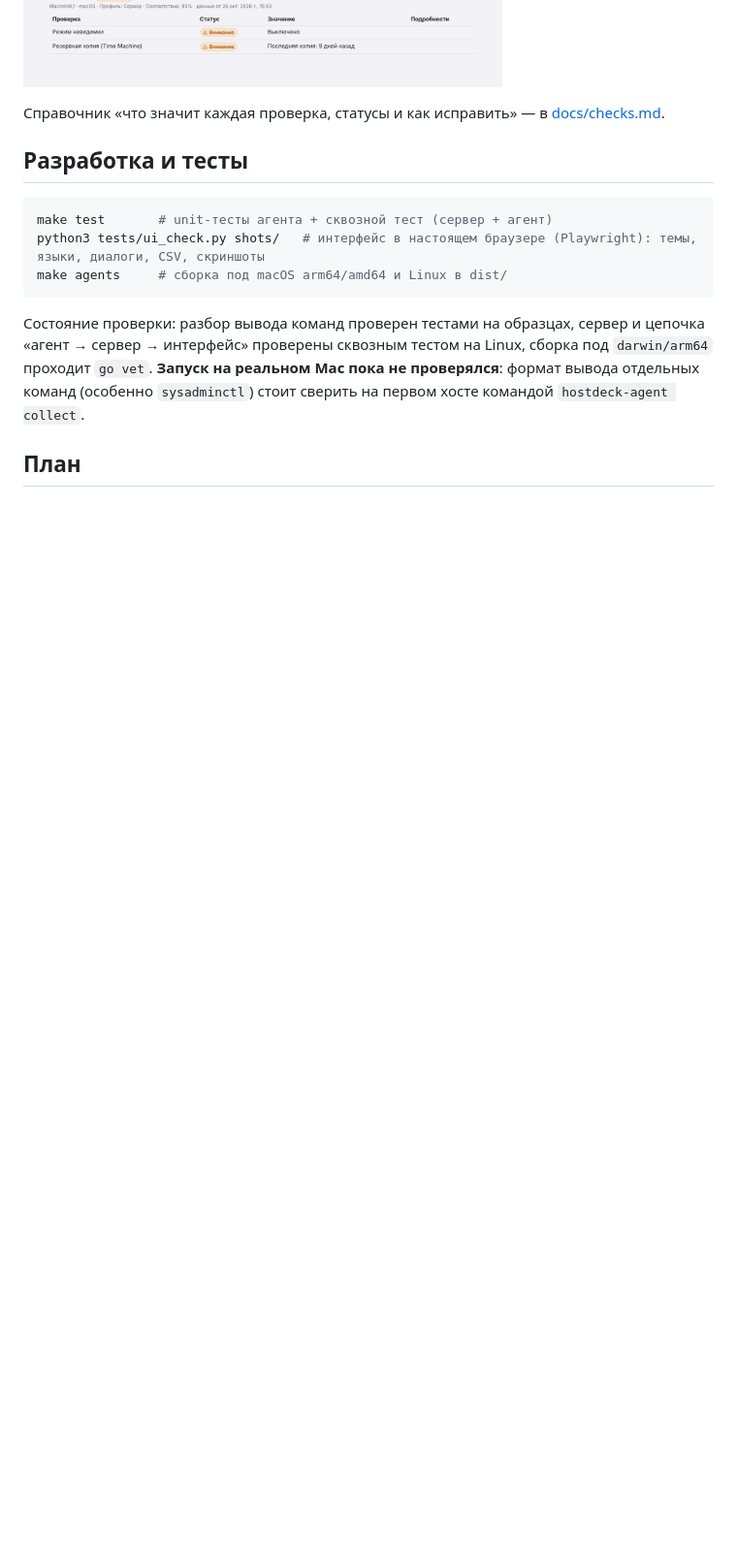
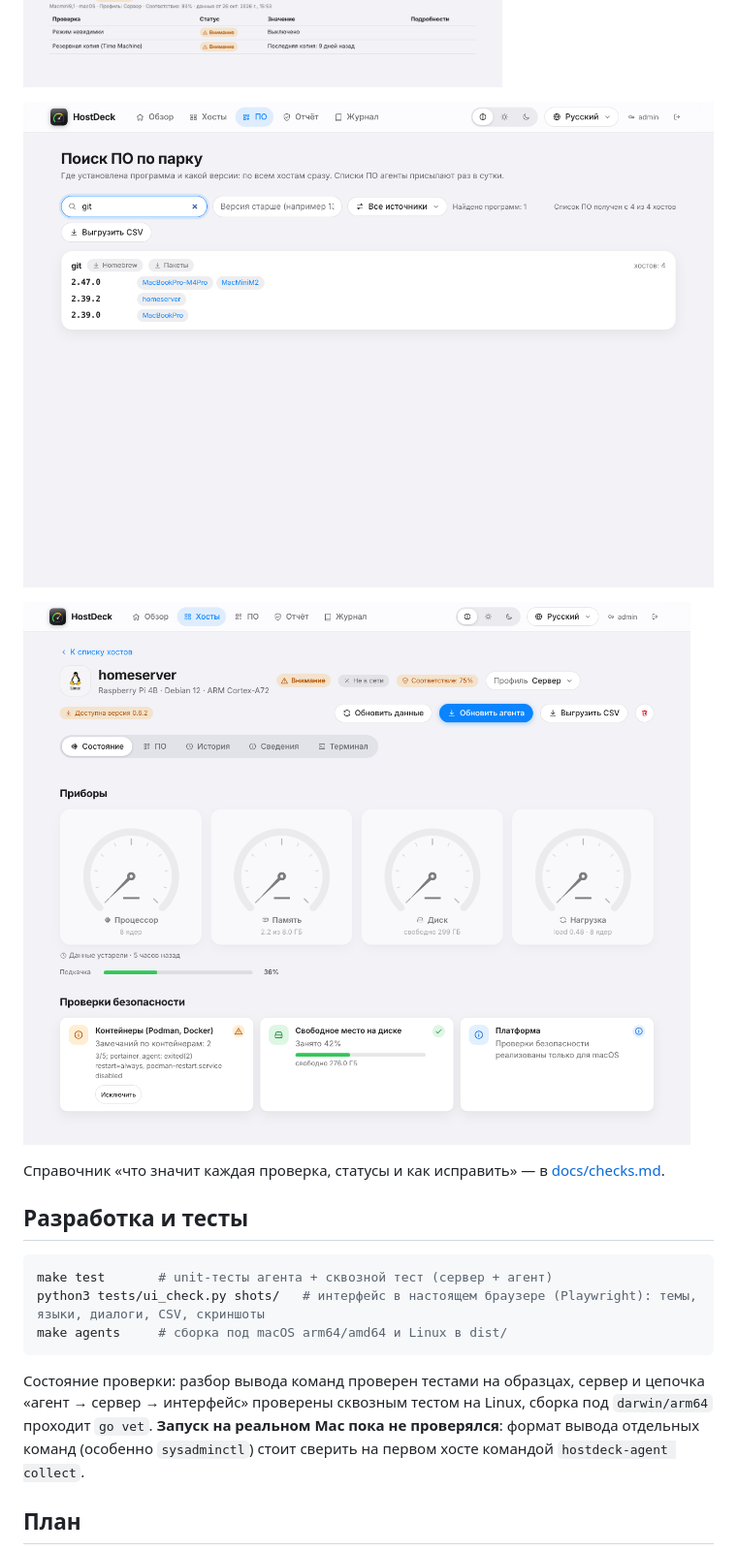
Before and after one commit to ArsIS-02/HostDeck, a Markdown page: README.md, the part around one of its changes. Shown at 97% size. Drawn GitHub-style; pictures changed too: docs/images/apps-demo.png (added), docs/images/containers-demo.png (added); blank space fills up the shorter version.

Commit message:
Проверка контейнеров (Podman/Docker, rootless) и поиск ПО по всему парку; справочник проверок с русскими названиями

```diff
--- a/README.md
+++ b/README.md
@@ -177,6 +179,10 @@ curl -fsSL https://hostdeck.example.test/install.sh | sudo bash -s -- <токе
 ![Исключения с истекающим сроком и резервная копия базы](docs/images/exceptions-backup-demo.png)
 
 ![Отчёт для печати](docs/images/report-demo.png)
+
+![Поиск ПО по всему парку](docs/images/apps-demo.png)
+
+![Проверка контейнеров на карточке хоста](docs/images/containers-demo.png)
 
 Справочник «что значит каждая проверка, статусы и как исправить» — в [docs/checks.md](docs/checks.md).
 
```
Also changed, not shown: other parts of README.md (+2 -0 lines), docs/checks.md (+84 -62 lines), 14 other files.
